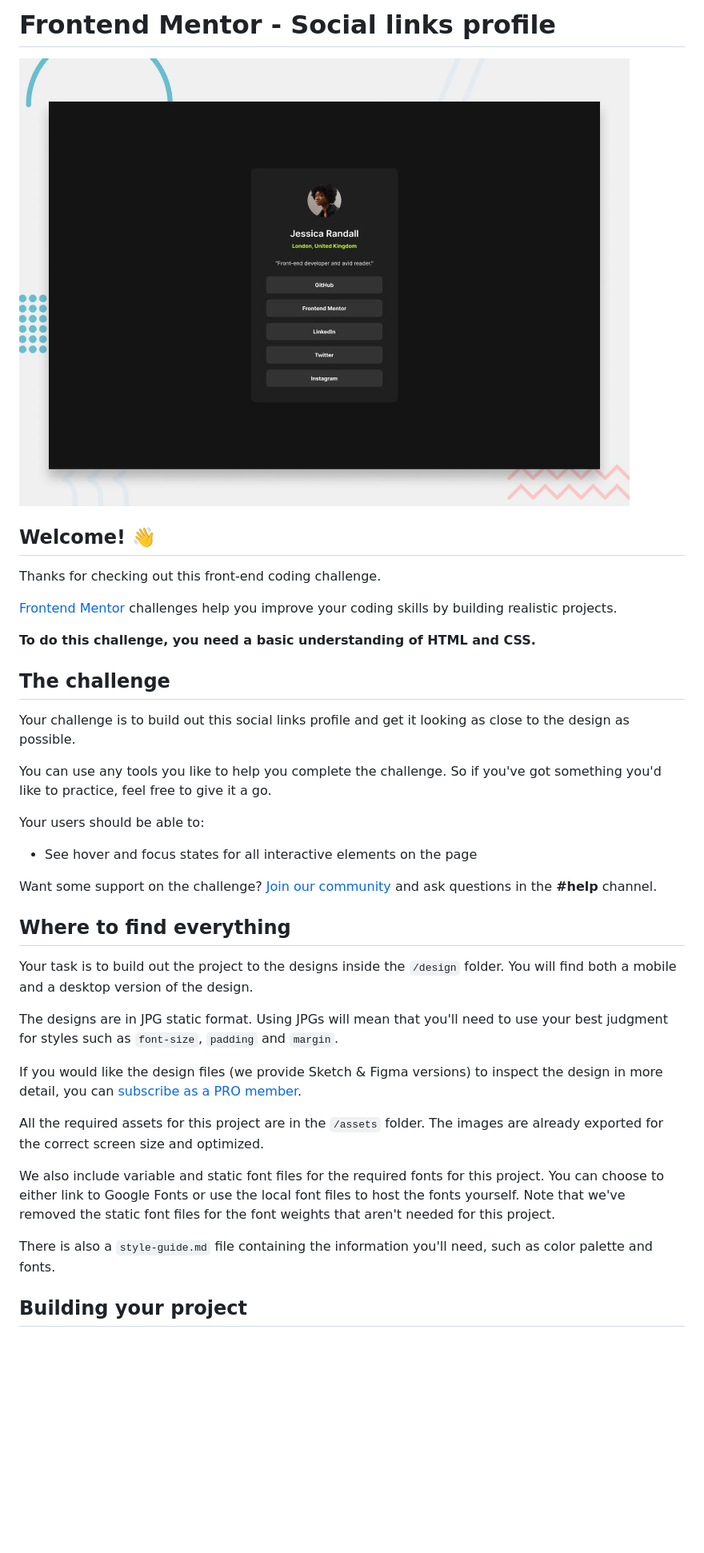
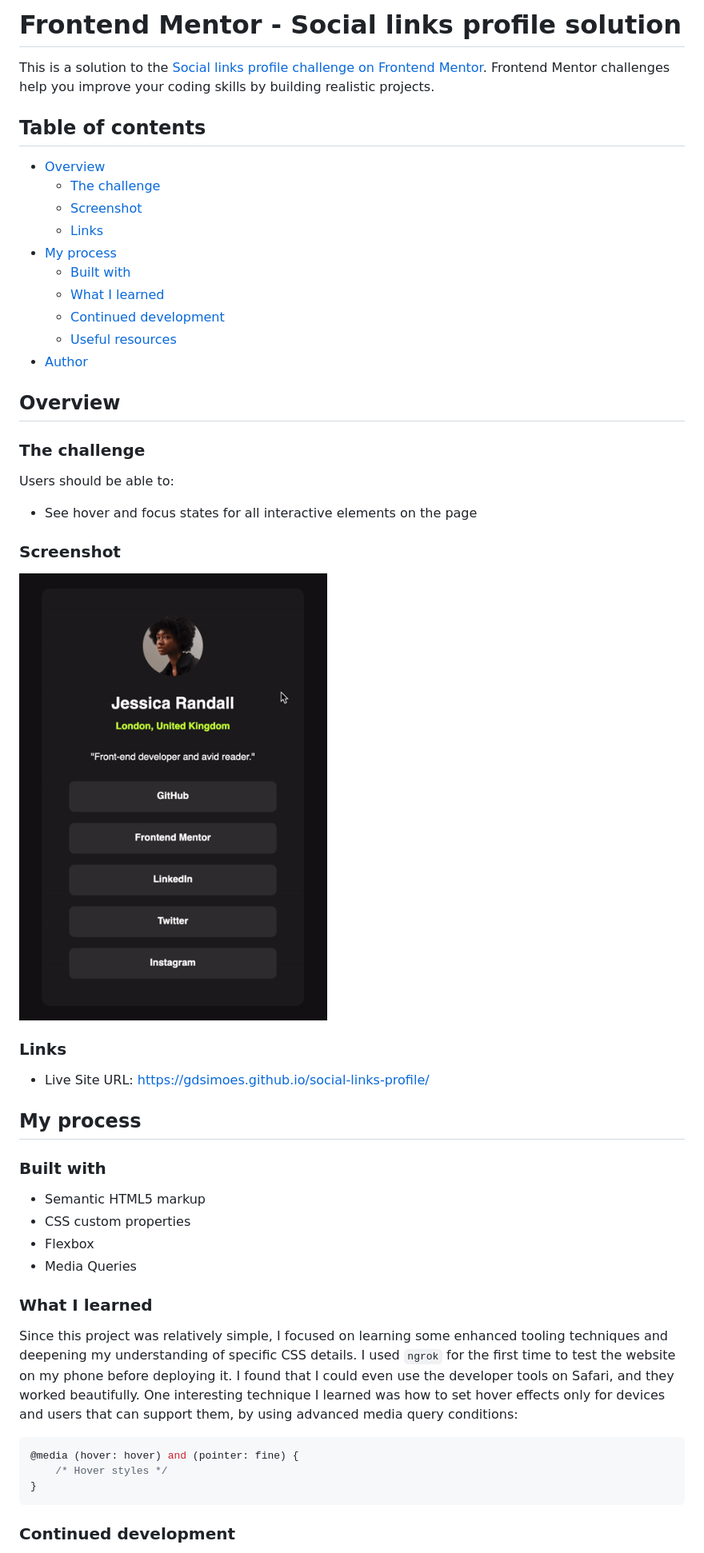
Before and after one commit to gdsimoes/social-links-profile, a Markdown page: README.md, the part around the change printed below. Shown: that part at 80% size. Drawn GitHub-style; pictures changed too: screen.gif (added); blank space fills up the shorter version.

````diff
--- a/README.md
+++ b/README.md
@@ -1,40 +1,56 @@
-# Frontend Mentor - Social links profile
+# Frontend Mentor - Social links profile solution
 
-![Design preview for the Social links profile coding challenge](./design/desktop-preview.jpg)
+This is a solution to the [Social links profile challenge on Frontend Mentor](https://www.frontendmentor.io/challenges/social-links-profile-UG32l9m6dQ). Frontend Mentor challenges help you improve your coding skills by building realistic projects.
 
-## Welcome! 👋
+## Table of contents
 
-Thanks for checking out this front-end coding challenge.
+-   [Overview](#overview)
+    -   [The challenge](#the-challenge)
+    -   [Screenshot](#screenshot)
+    -   [Links](#links)
+-   [My process](#my-process)
+    -   [Built with](#built-with)
+    -   [What I learned](#what-i-learned)
+    -   [Continued development](#continued-development)
+    -   [Useful resources](#useful-resources)
+-   [Author](#author)
 
-[Frontend Mentor](https://www.frontendmentor.io) challenges help you improve your coding skills by building realistic projects.
+## Overview
 
-**To do this challenge, you need a basic understanding of HTML and CSS.**
+### The challenge
 
-## The challenge
+Users should be able to:
 
-Your challenge is to build out this social links profile and get it looking as close to the design as possible.
+-   See hover and focus states for all interactive elements on the page
 
-You can use any tools you like to help you complete the challenge. So if you've got something you'd like to practice, feel free to give it a go.
+### Screenshot
 
-Your users should be able to:
+![GIF of the website](./screen.gif)
 
-- See hover and focus states for all interactive elements on the page
+### Links
 
-Want some support on the challenge? [Join our community](https://www.frontendmentor.io/community) and ask questions in the **#help** channel.
+<!-- -   Solution URL: [Add solution URL here](https://your-solution-url.com) -->
 
-## Where to find everything
+-   Live Site URL: <https://gdsimoes.github.io/social-links-profile/>
 
-Your task is to build out the project to the designs inside the `/design` folder. You will find both a mobile and a desktop version of the design.
+## My process
 
-The designs are in JPG static format. Using JPGs will mean that you'll need to use your best judgment for styles such as `font-size`, `padding` and `margin`.
+### Built with
 
-If you would like the design files (we provide Sketch & Figma versions) to inspect the design in more detail, you can [subscribe as a PRO member](https://www.frontendmentor.io/pro).
+-   Semantic HTML5 markup
+-   CSS custom properties
+-   Flexbox
+-   Media Queries
 
-All the required assets for this project are in the `/assets` folder. The images are already exported for the correct screen size and optimized.
+### What I learned
 
-We also include variable and static font files for the required fonts for this project. You can choose to either link to Google Fonts or use the local font files to host the fonts yourself. Note that we've removed the static font files for the font weights that aren't needed for this project.
+Since this project was relatively simple, I focused on learning some enhanced tooling techniques and deepening my understanding of specific CSS details. I used `ngrok` for the first time to test the website on my phone before deploying it. I found that I could even use the developer tools on Safari, and they worked beautifully. One interesting technique I learned was how to set hover effects only for devices and users that can support them, by using advanced media query conditions:
 
-There is also a `style-guide.md` file containing the information you'll need, such as color palette and fonts.
+```css
+@media (hover: hover) and (pointer: fine) {
+    /* Hover styles */
+}
+```
 
-## Building your project
+### Continued development
 
````
Also changed, not shown: other parts of README.md (+14 -47 lines), README-template.md (deleted, +0 -112 lines).
